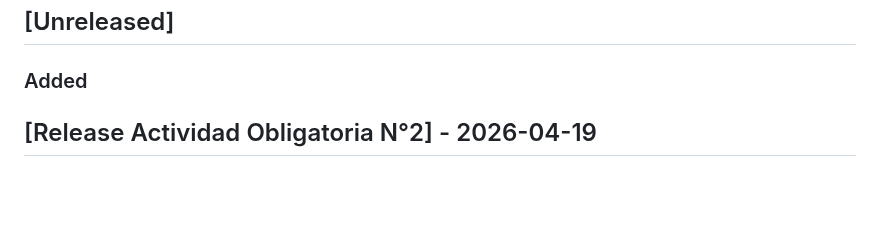
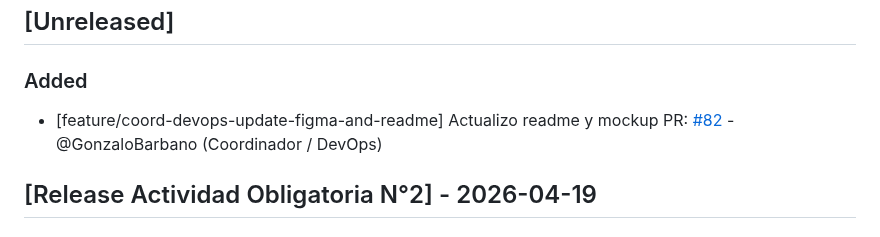
Before and after one commit to GonzaloBarbano/E-commerce, a Markdown page: changelog.md, the part around the change. Rendered like a GitHub page; blank space fills up the shorter version.

Commit message:
Actualizacion changelog

```diff
--- a/changelog.md
+++ b/changelog.md
@@ -7,6 +7,9 @@ Este archivo se actualiza con cada Pull Request para registrar avances y correcc
 ## [Unreleased]
 
 ### Added
+
+- [feature/coord-devops-update-figma-and-readme] Actualizo readme y mockup
+  PR: [#82](https://github.com/GonzaloBarbano/E-commerce/pull/82) - @GonzaloBarbano (Coordinador / DevOps)
 
 ## [Release Actividad Obligatoria N°2] - 2026-04-19
 
```
